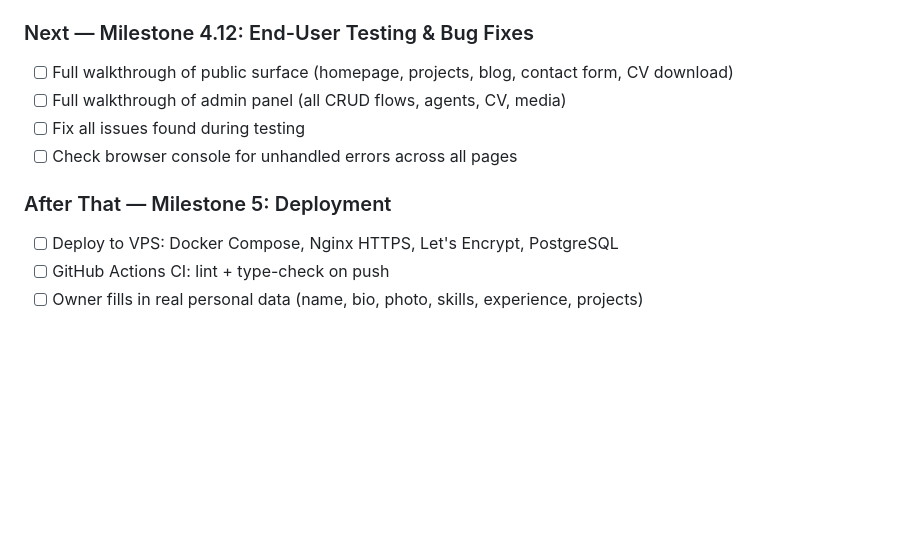
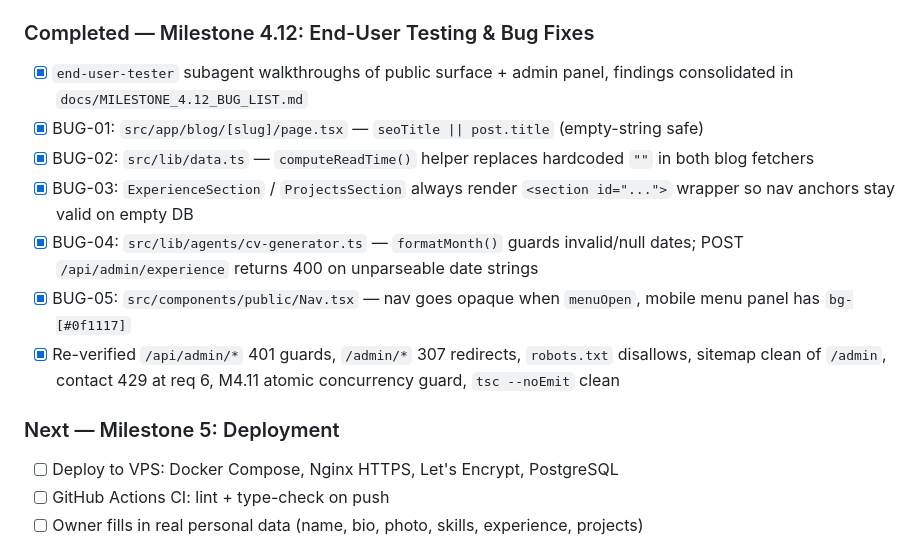
Before and after one commit to DBOYttt/my-portfolio, a Markdown page: CLAUDE.md, the part around the change. GitHub-like rendering; blank space fills up the shorter version.

```diff
--- a/CLAUDE.md
+++ b/CLAUDE.md
@@ -244,13 +244,16 @@ Curl-based pentest run locally (39 PASS / 0 FAIL / 2 WARN). Results:
 - [x] `src/app/admin/(panel)/projects/page.tsx` — `deleteProject` now calls `revalidatePath("/admin/projects")`, `revalidatePath("/projects")`, `revalidatePath("/")` so deleted row disappears immediately
 - [x] `src/components/admin/RunAgentButton.tsx` — error response body parsed and stored in `errorMsg` state; exposed as `title` tooltip on the Failed button
 
-### Next — Milestone 4.12: End-User Testing & Bug Fixes
-- [ ] Full walkthrough of public surface (homepage, projects, blog, contact form, CV download)
-- [ ] Full walkthrough of admin panel (all CRUD flows, agents, CV, media)
-- [ ] Fix all issues found during testing
-- [ ] Check browser console for unhandled errors across all pages
+### Completed — Milestone 4.12: End-User Testing & Bug Fixes
+- [x] `end-user-tester` subagent walkthroughs of public surface + admin panel, findings consolidated in `docs/MILESTONE_4.12_BUG_LIST.md`
+- [x] BUG-01: `src/app/blog/[slug]/page.tsx` — `seoTitle || post.title` (empty-string safe)
+- [x] BUG-02: `src/lib/data.ts` — `computeReadTime()` helper replaces hardcoded `""` in both blog fetchers
+- [x] BUG-03: `ExperienceSection` / `ProjectsSection` always render `<section id="...">` wrapper so nav anchors stay valid on empty DB
+- [x] BUG-04: `src/lib/agents/cv-generator.ts` — `formatMonth()` guards invalid/null dates; POST `/api/admin/experience` returns 400 on unparseable date strings
+- [x] BUG-05: `src/components/public/Nav.tsx` — nav goes opaque when `menuOpen`, mobile menu panel has `bg-[#0f1117]`
+- [x] Re-verified `/api/admin/*` 401 guards, `/admin/*` 307 redirects, `robots.txt` disallows, sitemap clean of `/admin`, contact 429 at req 6, M4.11 atomic concurrency guard, `tsc --noEmit` clean
 
-### After That — Milestone 5: Deployment
+### Next — Milestone 5: Deployment
 - [ ] Deploy to VPS: Docker Compose, Nginx HTTPS, Let's Encrypt, PostgreSQL
 - [ ] GitHub Actions CI: lint + type-check on push
 - [ ] Owner fills in real personal data (name, bio, photo, skills, experience, projects)
```
Also changed, not shown: docs/IMPLEMENTATION_PLAN.md (+9 -26 lines).
